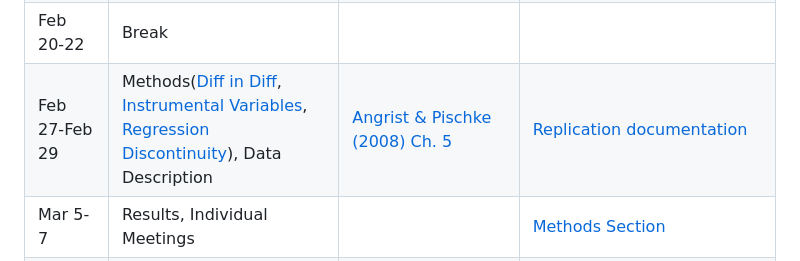
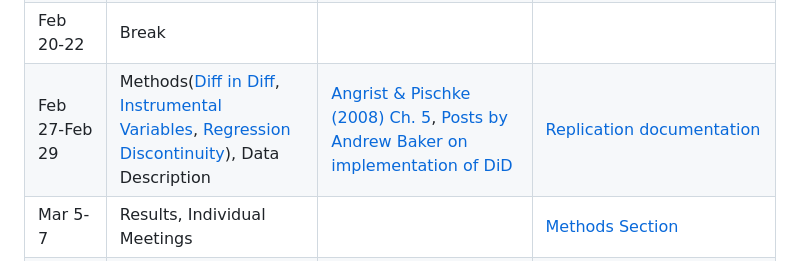
Before and after one commit to Bates-ECON456-Thesis-Seminar/thesis-course-materials, a Markdown page: README.md, the part around the change. GitHub-like rendering.

Commit message:
andrew baker added

```diff
--- a/README.md
+++ b/README.md
@@ -90,7 +90,7 @@ leave: expectations are very high.
 | Feb 6-8 | Proposal | [Bellemare (2020)](literature/How-to-Write-Applied-Papers-Bellemare-2020.pdf), [Head (2008)](https://blogs.ubc.ca/khead/research/research-advice/formula). [McCloskey (1993)](literature/Economical-Writing-McCloskey-1993.pdf) | [Proposal Presentations](assignments/introduction_presentation.md), [Proposal/Introduction](assignments/introduction_presentation.md) |
 | Feb 13-15 | [Reproducible Research](https://raw.githack.com/big-data-and-economics/big-data-class-materials/main/lectures/02-empirical-workflow/02-empirical-workflow.html#1), [Git in five minutes](https://alicelepissier.com/git-tutorial/slides.html) | [Practioner's Guide](literature/CodeAndData-Gentzkow-Shapiro.pdf) | [Data Report](assignments/data_report.md) |
 | Feb 20-22 | Break | | |
-| Feb 27-Feb 29 |  Methods([Diff in Diff](https://raw.githack.com/big-data-and-economics/big-data-class-materials/main/lectures/11-diff-in-diff/11-diff-in-diff.html#1), [Instrumental Variables](https://raw.githack.com/edrubin/EC421W19/master/LectureNotes/11InstrumentalVariables/11_instrumental_variables.html#1), [Regression Discontinuity](https://raw.githack.com/big-data-and-economics/big-data-class-materials/main/lectures/12-regression-discontinuity/12-regression-discontinuity.html#1)), Data Description | [Angrist & Pischke (2008)  Ch. 5](https://jonnyphillips.github.io/FLS6415/Class_3/Angrist%20&%20Pischke.pdf) | [Replication documentation](assignments/replication_documentation.md) |
+| Feb 27-Feb 29 |  Methods([Diff in Diff](https://raw.githack.com/big-data-and-economics/big-data-class-materials/main/lectures/11-diff-in-diff/11-diff-in-diff.html#1), [Instrumental Variables](https://raw.githack.com/edrubin/EC421W19/master/LectureNotes/11InstrumentalVariables/11_instrumental_variables.html#1), [Regression Discontinuity](https://raw.githack.com/big-data-and-economics/big-data-class-materials/main/lectures/12-regression-discontinuity/12-regression-discontinuity.html#1)), Data Description | [Angrist & Pischke (2008)  Ch. 5](https://jonnyphillips.github.io/FLS6415/Class_3/Angrist%20&%20Pischke.pdf), [Posts by Andrew Baker on implementation of DiD](https://andrewcbaker.netlify.app/#articles) | [Replication documentation](assignments/replication_documentation.md) |
 | Mar 5-7 | Results, Individual Meetings | | [Methods Section](assignments/methods_and_data.md) |
 | Mar 12-14 | Data Presentations | | [Data Section](assignments/methods_and_data.md) |
 | Mar 19-21 | Results workshop |  | |
```
